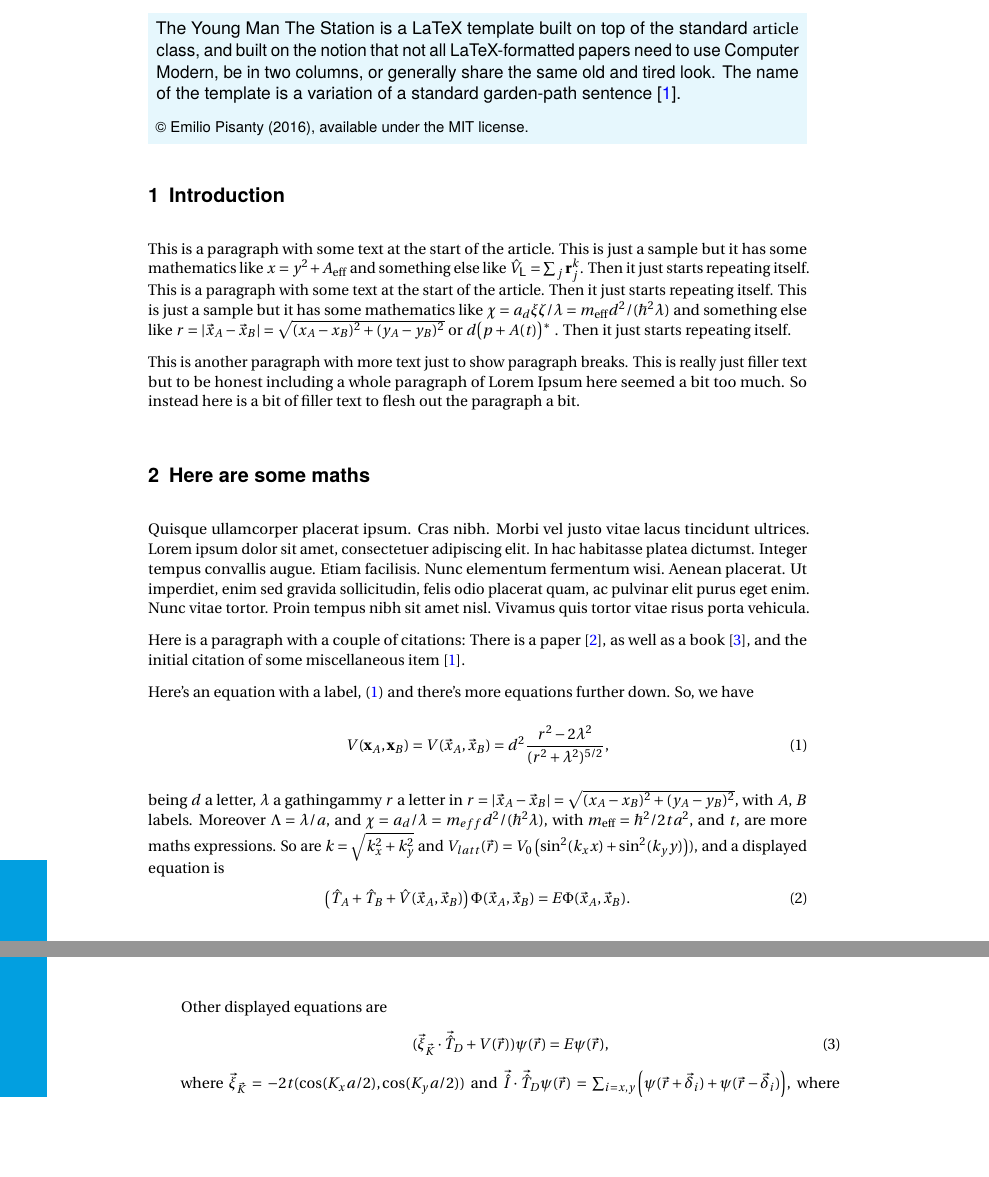
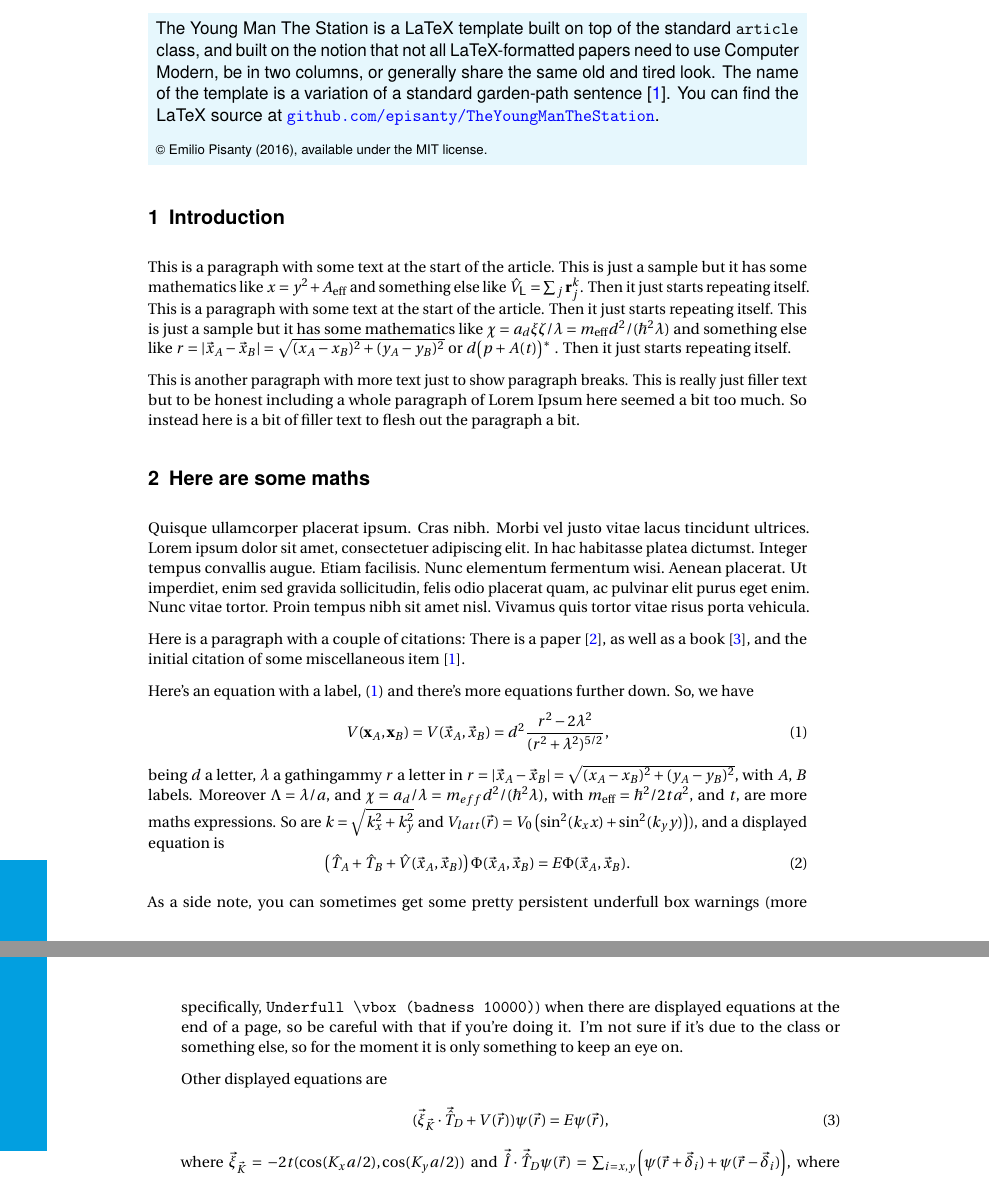
Before and after one commit to episanty/TheYoungManTheStation, a LaTeX paper (TheYoungManTheStation.tex): two parts of pages 1 and 2 of 4, joined at a grey line, cut so that both start at the same text, the shorter picture padded with empty space. Compiled offline with pdfLaTeX.

Commit message:
More fixes.

```diff
--- a/TheYoungManTheStation.tex
+++ b/TheYoungManTheStation.tex
@@ -209,10 +209,10 @@ pdfkeywords={latex, article, class}
 \thispagestyle{firstpagestyle}
 
 \begin{abstract}
-The Young Man The Station is a LaTeX template built on top of the standard \textrm{article} class, and built on the notion that not all LaTeX-formatted papers need to use Computer Modern, be in two columns, or generally share the same old and tired look. The name of the template is a variation of a standard garden-path sentence~\cite{TomScott}.
+The Young Man The Station is a LaTeX template built on top of the standard \verb|article| class, and built on the notion that not all LaTeX-formatted papers need to use Computer Modern, be in two columns, or generally share the same old and tired look. The name of the template is a variation of a standard garden-path sentence~\cite{TomScott}. You can find the LaTeX source at \url{github.com/episanty/TheYoungManTheStation}.
 \\[0.6em]
 {
-\small
+\footnotesize
 © Emilio Pisanty (2016), available under the MIT license.
 }
 \end{abstract}
@@ -244,6 +244,8 @@ being $d$ a letter, $\lambda$ a gathingammy $r$ a letter in $r=|\vec{x}_A-\vec{x
 \begin{equation}
 \left(\hat{T}_A+\hat{T}_B+{\hat V}(\vec{x}_A,\vec{x}_B)\right)\Phi(\vec{x}_A,\vec{x}_B)=E\Phi(\vec{x}_A,\vec{x}_B).
 \end{equation}
+
+As a side note, you can sometimes get some pretty persistent underfull box warnings (more specifically, \verb|Underfull \vbox (badness 10000)|) when there are displayed equations at the end of a page, so be careful with that if you're doing it. I'm not sure if it's due to the class or something else, so for the moment it is only something to keep an eye on.
 
 Other displayed equations are
 \begin{equation}
```
Also changed, not shown: 1 other file.
